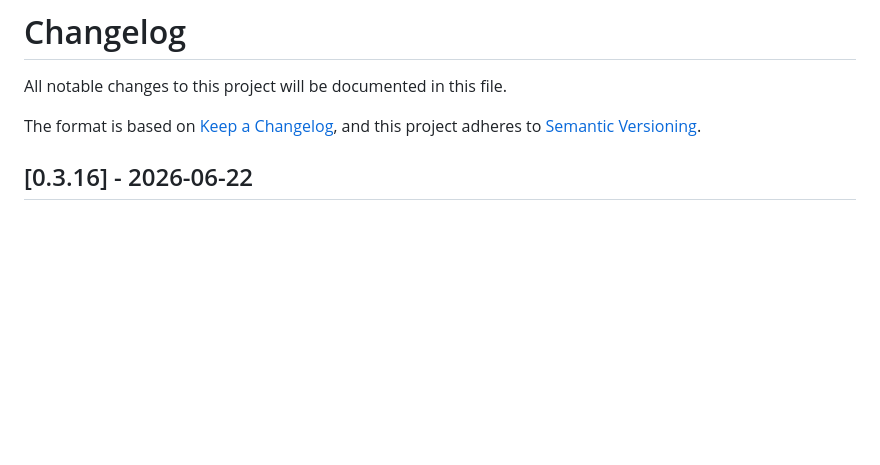
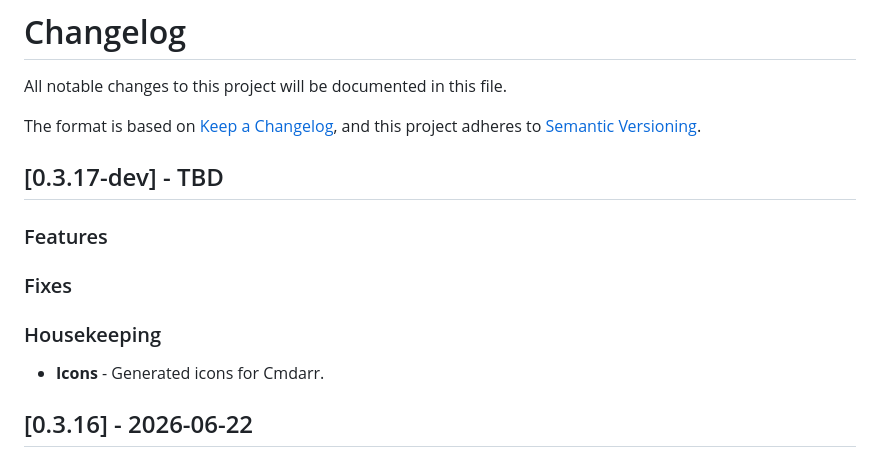
Before and after one commit to DeviantEng/Cmdarr, a Markdown page: CHANGELOG.md, the part around the change. GitHub-like rendering; blank space fills up the shorter version.

Commit message:
generated cmdarr icons

```diff
--- a/CHANGELOG.md
+++ b/CHANGELOG.md
@@ -4,6 +4,15 @@ All notable changes to this project will be documented in this file.
 
 The format is based on [Keep a Changelog](https://keepachangelog.com/en/1.0.0/),
 and this project adheres to [Semantic Versioning](https://semver.org/spec/v2.0.0.html).
+
+## [0.3.17-dev] - TBD
+
+### Features
+
+### Fixes
+
+### Housekeeping
+- **Icons** - Generated icons for Cmdarr.
 
 ## [0.3.16] - 2026-06-22
 
```
